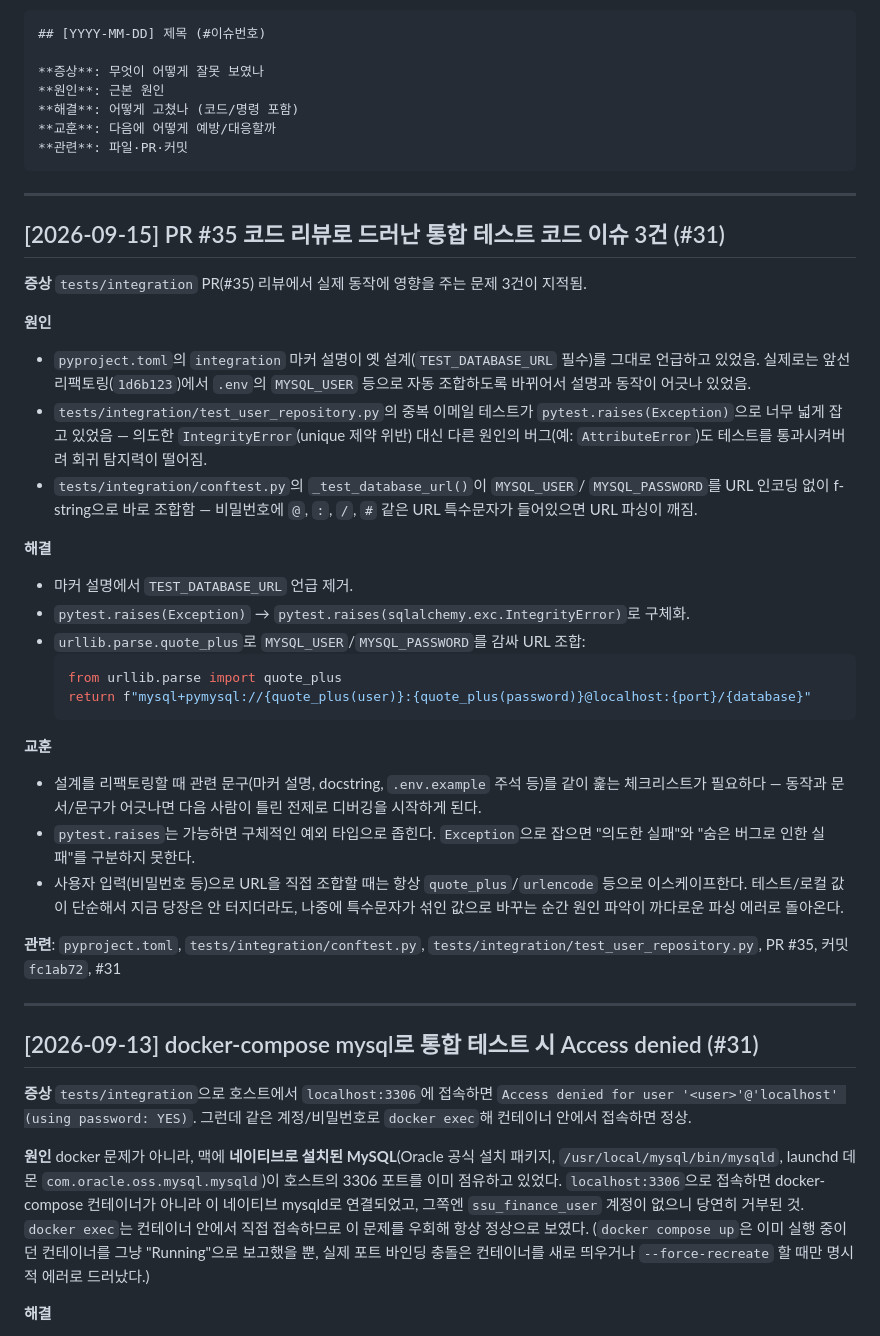
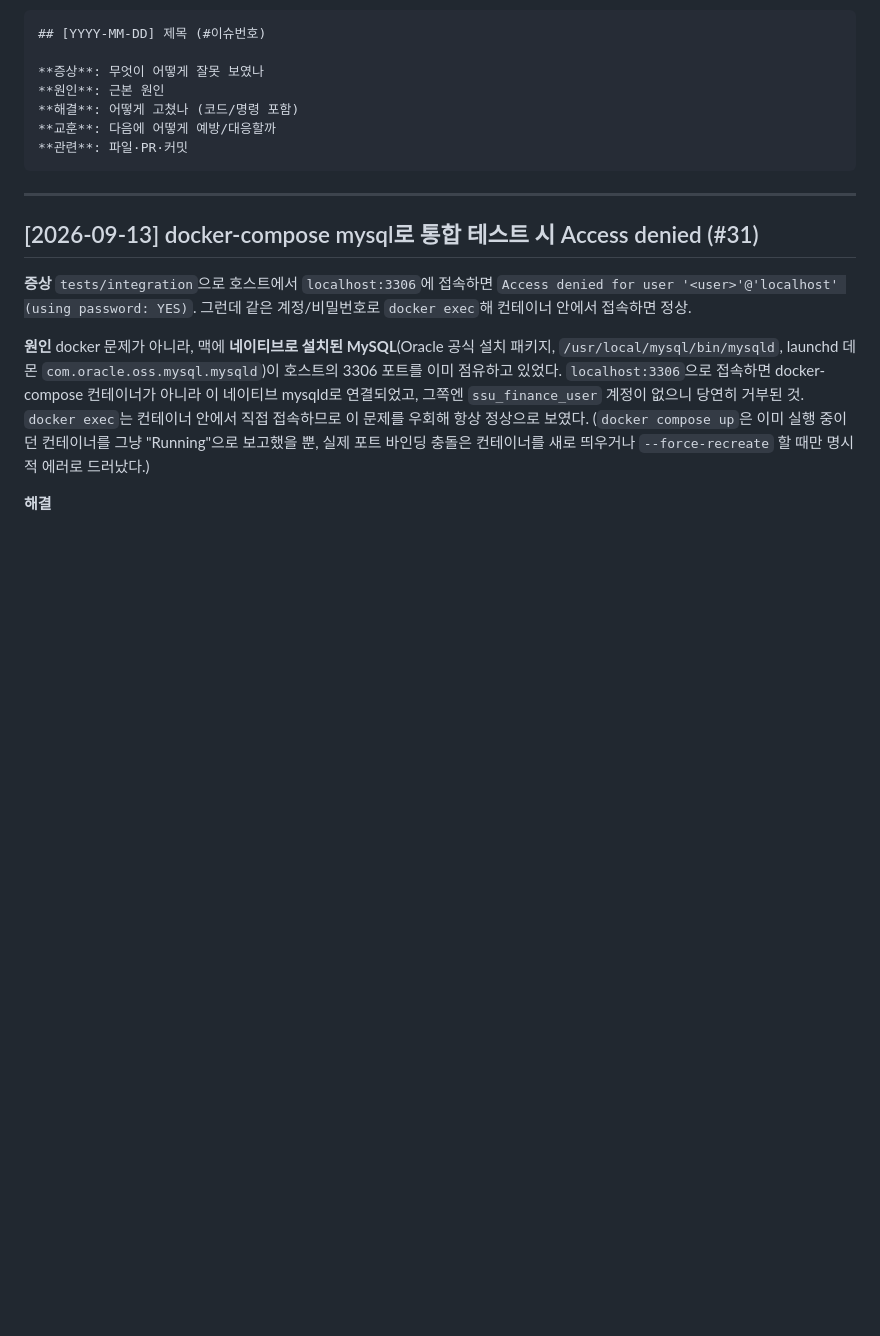
Before and after one commit to finance-simulater/backend, a Markdown page: docs/troubleshooting.md, the part around the change. GitHub-like rendering; blank space fills up the shorter version.

Commit message:
Revert "docs: PR #35 코드 리뷰 반영 사항 트러블슈팅 기록 추가 (#31)"
This reverts commit 8f7254d29f80a17f814c65ea02a52f584a03adef.

````diff
--- a/docs/troubleshooting.md
+++ b/docs/troubleshooting.md
@@ -13,47 +13,6 @@
 **교훈**: 다음에 어떻게 예방/대응할까
 **관련**: 파일·PR·커밋
 ```
-
----
-
-## [2026-09-15] PR #35 코드 리뷰로 드러난 통합 테스트 코드 이슈 3건 (#31)
-
-**증상**
-`tests/integration` PR(#35) 리뷰에서 실제 동작에 영향을 주는 문제 3건이 지적됨.
-
-**원인**
-- `pyproject.toml`의 `integration` 마커 설명이 옛 설계(`TEST_DATABASE_URL` 필수)를
-  그대로 언급하고 있었음. 실제로는 앞선 리팩토링(`1d6b123`)에서 `.env`의
-  `MYSQL_USER` 등으로 자동 조합하도록 바뀌어서 설명과 동작이 어긋나 있었음.
-- `tests/integration/test_user_repository.py`의 중복 이메일 테스트가
-  `pytest.raises(Exception)`으로 너무 넓게 잡고 있었음 — 의도한
-  `IntegrityError`(unique 제약 위반) 대신 다른 원인의 버그(예: `AttributeError`)도
-  테스트를 통과시켜버려 회귀 탐지력이 떨어짐.
-- `tests/integration/conftest.py`의 `_test_database_url()`이 `MYSQL_USER`/
-  `MYSQL_PASSWORD`를 URL 인코딩 없이 f-string으로 바로 조합함 — 비밀번호에
-  `@`, `:`, `/`, `#` 같은 URL 특수문자가 들어있으면 URL 파싱이 깨짐.
-
-**해결**
-- 마커 설명에서 `TEST_DATABASE_URL` 언급 제거.
-- `pytest.raises(Exception)` → `pytest.raises(sqlalchemy.exc.IntegrityError)`로 구체화.
-- `urllib.parse.quote_plus`로 `MYSQL_USER`/`MYSQL_PASSWORD`를 감싸 URL 조합:
-  ```python
-  from urllib.parse import quote_plus
-  return f"mysql+pymysql://{quote_plus(user)}:{quote_plus(password)}@localhost:{port}/{database}"
-  ```
-
-**교훈**
-- 설계를 리팩토링할 때 관련 문구(마커 설명, docstring, `.env.example` 주석 등)를
-  같이 훑는 체크리스트가 필요하다 — 동작과 문서/문구가 어긋나면 다음 사람이
-  틀린 전제로 디버깅을 시작하게 된다.
-- `pytest.raises`는 가능하면 구체적인 예외 타입으로 좁힌다. `Exception`으로 잡으면
-  "의도한 실패"와 "숨은 버그로 인한 실패"를 구분하지 못한다.
-- 사용자 입력(비밀번호 등)으로 URL을 직접 조합할 때는 항상 `quote_plus`/`urlencode`
-  등으로 이스케이프한다. 테스트/로컬 값이 단순해서 지금 당장은 안 터지더라도,
-  나중에 특수문자가 섞인 값으로 바꾸는 순간 원인 파악이 까다로운 파싱 에러로 돌아온다.
-
-**관련**: `pyproject.toml`, `tests/integration/conftest.py`,
-`tests/integration/test_user_repository.py`, PR #35, 커밋 `fc1ab72`, #31
 
 ---
 
````
